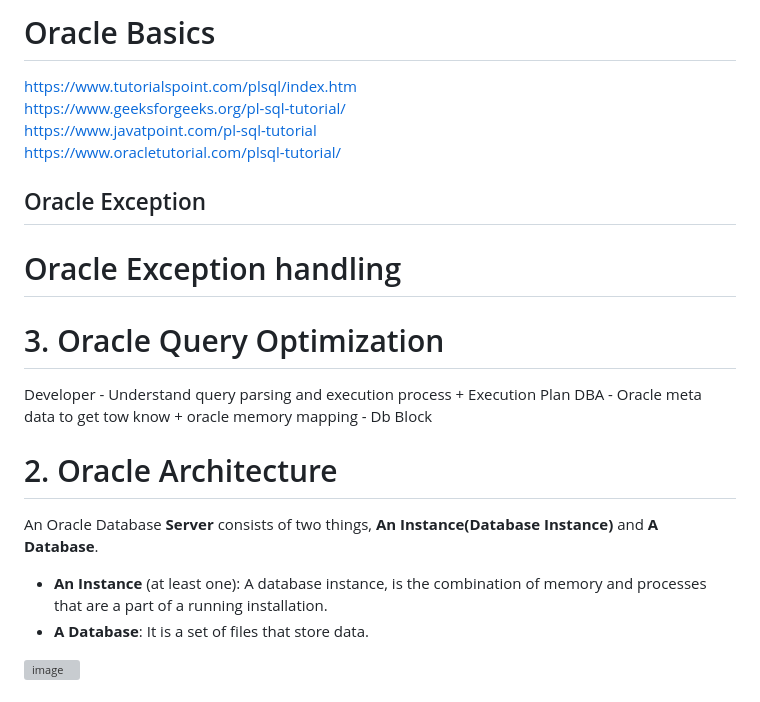
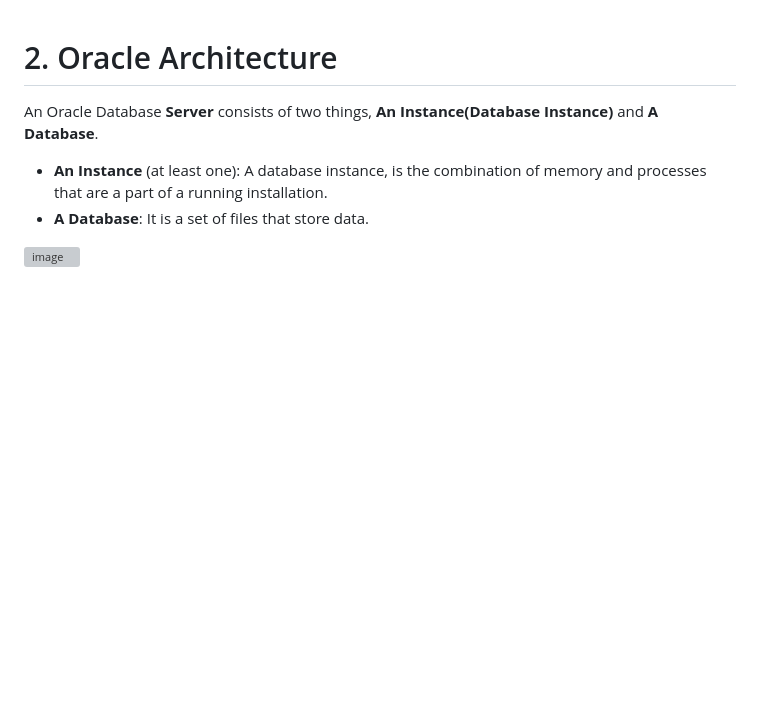
Before and after one commit to shyam2k23/repo2024, a Markdown page: OracleDatabaseArchitecture.md, the part around the change. Rendered like a GitHub page; blank space fills up the shorter version; grey boxes are pictures that could not be loaded.

```diff
--- a/OracleDatabaseArchitecture.md
+++ b/OracleDatabaseArchitecture.md
@@ -1,19 +1,3 @@
-# Oracle Basics
-
-https://www.tutorialspoint.com/plsql/index.htm
-https://www.geeksforgeeks.org/pl-sql-tutorial/
-https://www.javatpoint.com/pl-sql-tutorial
-https://www.oracletutorial.com/plsql-tutorial/
-
-## Oracle Exception
-
-# Oracle Exception handling
-
-# 3. Oracle Query Optimization
-
-Developer - Understand query parsing and execution process +  Execution Plan
-DBA - Oracle meta data to get tow know + oracle memory mapping - Db Block
-
 # 2. Oracle Architecture
 
 An Oracle Database **Server** consists of two things, **An Instance(Database Instance)** and **A Database**.
```
